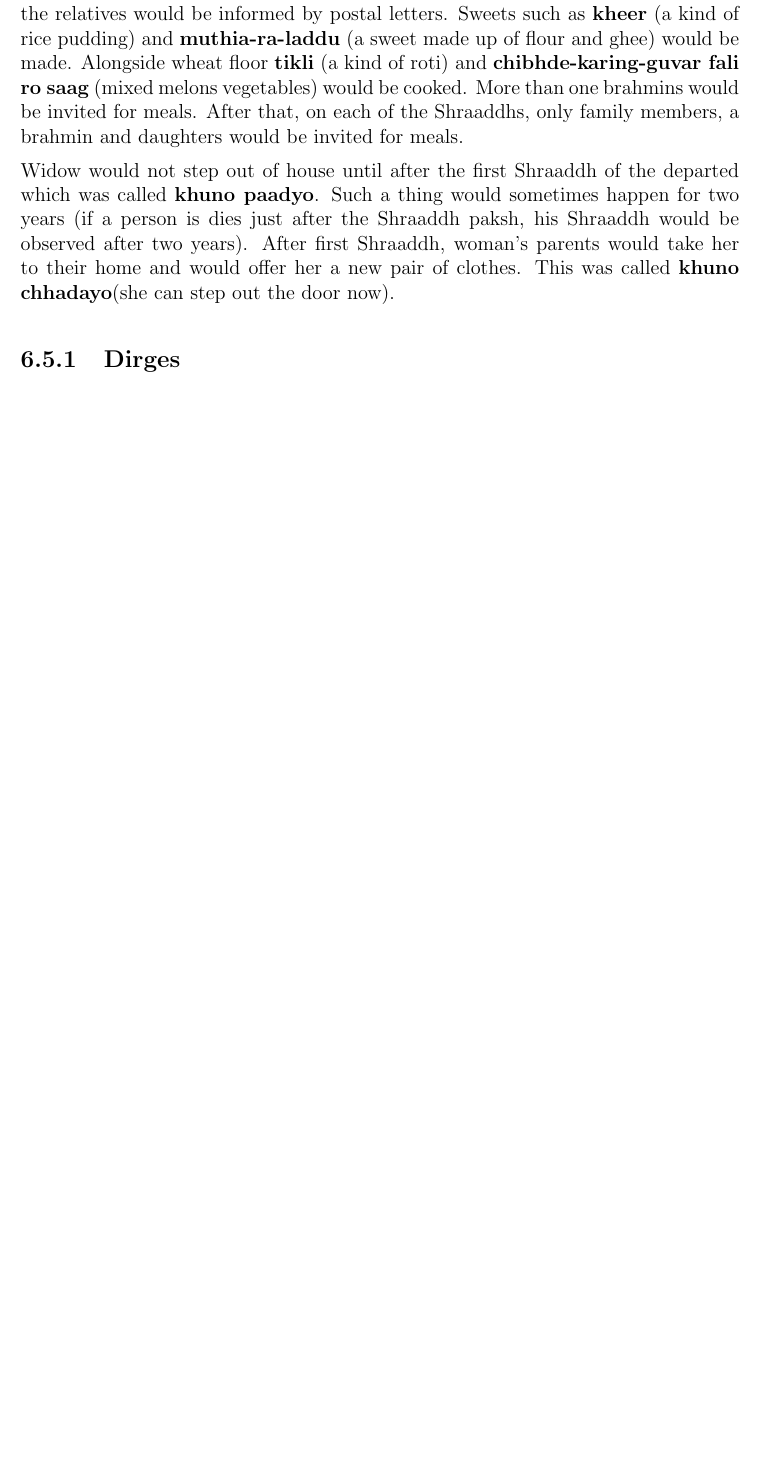
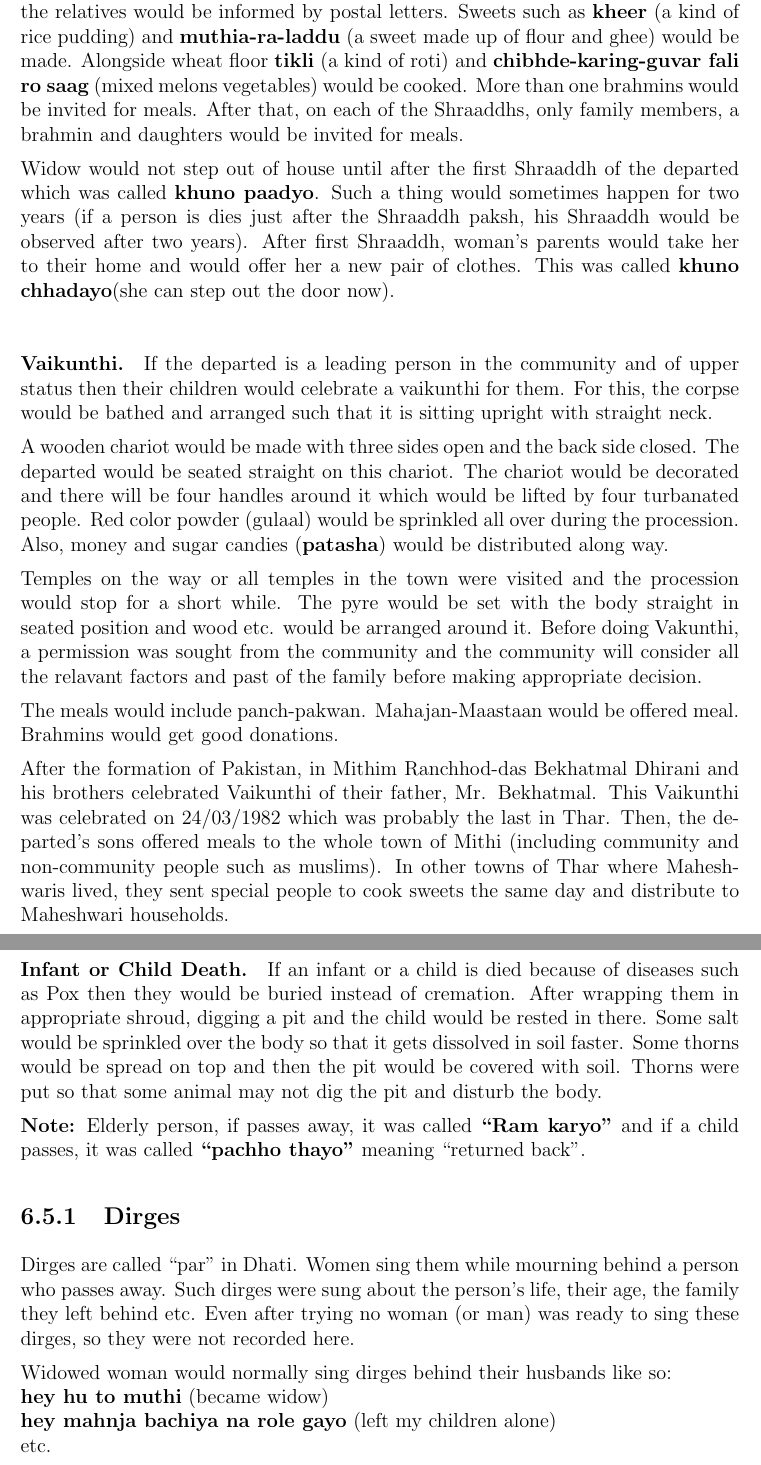
Before and after one commit to ketancmaheshwari/dhati-book, a LaTeX thesis (main.tex, which reads chap06.tex): part of page 82 of 82 before the commit and two parts of pages 82 and 83 of 83 after it, the two joined at a grey line, cut so that both start at the same text, the shorter picture padded with empty space. Compiled offline with pdfLaTeX.

Commit message:
done with the death chapter

```diff
--- a/chap06.tex
+++ b/chap06.tex
@@ -1090,4 +1090,52 @@ Shraaddh would be observed after two years). After first Shraaddh, woman's
 parents would take her to their home and would offer her a new pair of clothes.
 This was called \textbf{khuno chhadayo}(she can step out the door now).
 
+\paragraph{Vaikunthi.} If the departed is a leading person in the community and
+of upper status then their children would celebrate a vaikunthi for them. For
+this, the corpse would be bathed and arranged such that it is sitting upright
+with straight neck.
+
+A wooden chariot would be made with three sides open and the back side closed.
+The departed would be seated straight on this chariot. The chariot would be
+decorated and there will be four handles around it which would be lifted by
+four turbanated people. Red color powder (gulaal) would be sprinkled all over
+during the procession. Also, money and sugar candies (\textbf{patasha}) would
+be distributed along way.
+
+Temples on the way or all temples in the town were visited and the procession
+would stop for a short while. The pyre would be set with the body straight in
+seated position and wood etc. would be arranged around it. Before doing
+Vakunthi, a permission was sought from the community and the community will
+consider all the relavant factors and past of the family before making
+appropriate decision.
+
+The meals would include panch-pakwan. Mahajan-Maastaan would be offered meal.
+Brahmins would get good donations.
+
+After the formation of Pakistan, in Mithim Ranchhod-das Bekhatmal Dhirani and
+his brothers celebrated Vaikunthi of their father, Mr. Bekhatmal. This
+Vaikunthi was celebrated on 24/03/1982 which was probably the last in Thar.
+Then, the departed's sons offered meals to the whole town of Mithi (including
+community and non-community people such as muslims). In other towns of Thar
+where Maheshwaris lived, they sent special people to cook sweets the same day
+and distribute to Maheshwari households.
+
+\paragraph{Infant or Child Death.} If an infant or a child is died because of
+diseases such as Pox then they would be buried instead of cremation. After
+wrapping them in appropriate shroud, digging a pit and the child would be
+rested in there. Some salt would be sprinkled over the body so that it gets
+dissolved in soil faster. Some thorns would be spread on top and then the pit
+would be covered with soil. Thorns were put so that some animal may not dig the
+pit and disturb the body.
+
+\textbf{Note:} Elderly person, if passes away, it was called \textbf{``Ram
+karyo"} and if a child passes, it was called \textbf{``pachho thayo"} meaning
+``returned back".
+
 \subsection{Dirges}
+Dirges are called ``par" in Dhati. Women sing them while mourning behind a person who passes away. Such dirges were sung about the person's life, their age, the family they left behind etc. Even after trying no woman (or man) was ready to sing these dirges, so they were not recorded here.
+
+Widowed woman would normally sing dirges behind their husbands like so:\\
+\textbf{hey hu to muthi} (became widow)\\
+\textbf{hey mahnja bachiya na role gayo} (left my children alone)\\
+etc.
```
Also changed, not shown: chap06.tex (34 more changed lines).
